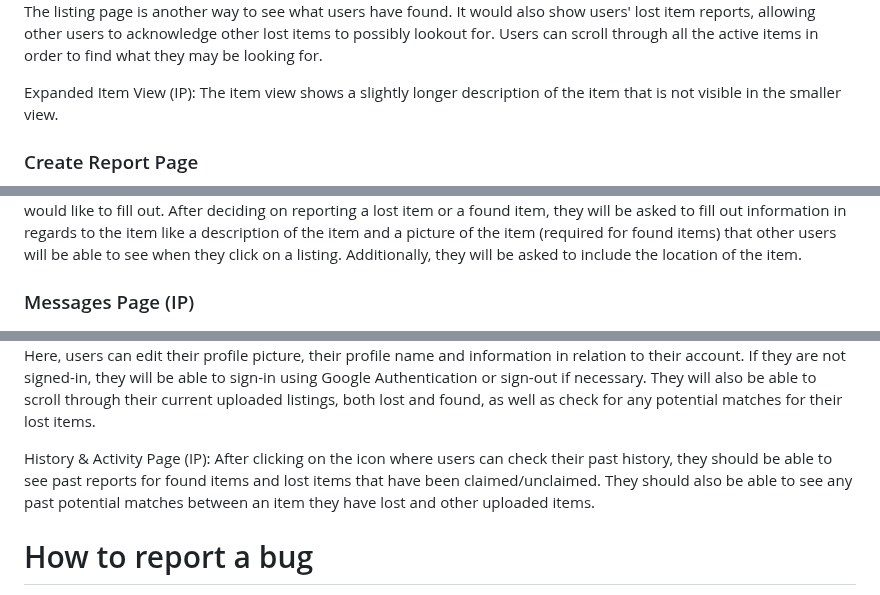
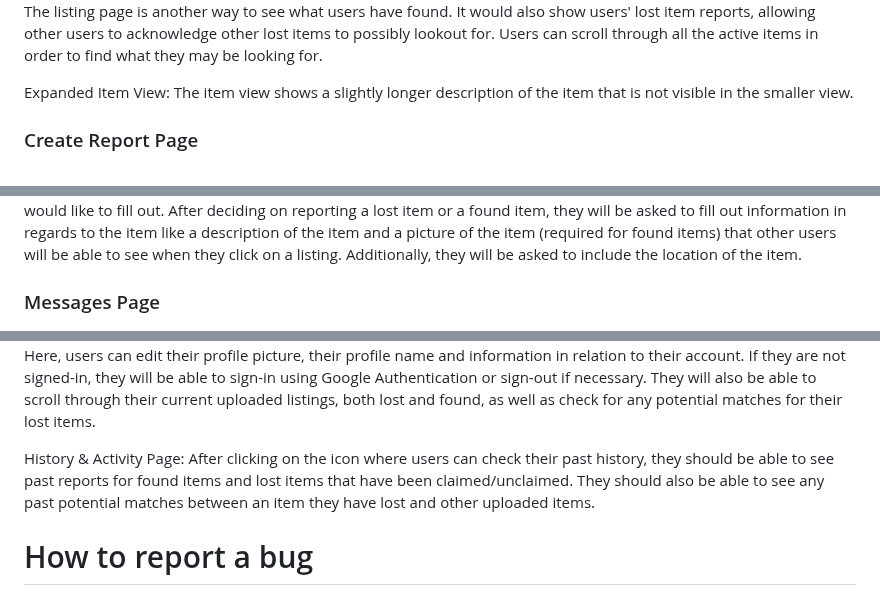
Before and after one commit to chan-anni/valuables, a Markdown page: user_manual.md, 3 parts joined by grey strips. Drawn GitHub-style.

Commit message:
removed the in progress indicators

```diff
--- a/user_manual.md
+++ b/user_manual.md
@@ -34,14 +32,14 @@ Search Bar (IP): Search bar allows users to search for items based on their titl
 ![Listing page picture](/user_manual_pics/Listing.jpg)\
 The listing page is another way to see what users have found. It would also show users' lost item reports, allowing other users to acknowledge other lost items to possibly lookout for. Users can scroll through all the active items in order to find what they may be looking for.
 
-Expanded Item View (IP): The item view shows a slightly longer description of the item that is not visible in the smaller view.
+Expanded Item View: The item view shows a slightly longer description of the item that is not visible in the smaller view.
 
 ### Create Report Page
 ![Report selection picture](/user_manual_pics/Report1.jpg)
 ![Report page picture](/user_manual_pics/Report2.jpg)\
 When a user clicks the round plus button in the navigation bar, they will be guided to choose what kind of report they would like to fill out. After deciding on reporting a lost item or a found item, they will be asked to fill out information in regards to the item like a description of the item and a picture of the item (required for found items) that other users will be able to see when they click on a listing. Additionally, they will be asked to include the location of the item.
 
-### Messages Page (IP)
+### Messages Page
 ![Inbox page picture](/user_manual_pics/Chat1.jpg)
 ![Chat page picture](/user_manual_pics/Chat2.jpg)\
 When a user decides that they would like to claim an item, they will be directed to chat with the user that currently has the item. Here, users can determine if the item truly belongs to whoever is claiming it. Users can also discuss what their future plans are to get the item back to the rightful owner. Users can click on the chat to continue chatting with other users they are in contact with.
@@ -50,7 +48,7 @@ When a user decides that they would like to claim an item, they will be directed
 ![Profile page picture](/user_manual_pics/Profile.jpg)\
 Here, users can edit their profile picture, their profile name and information in relation to their account. If they are not signed-in, they will be able to sign-in using Google Authentication or sign-out if necessary. They will also be able to scroll through their current uploaded listings, both lost and found, as well as check for any potential matches for their lost items.
 
-History & Activity Page (IP): After clicking on the icon where users can check their past history, they should be able to see past reports for found items and lost items that have been claimed/unclaimed. They should also be able to see any past potential matches between an item they have lost and other uploaded items.
+History & Activity Page: After clicking on the icon where users can check their past history, they should be able to see past reports for found items and lost items that have been claimed/unclaimed. They should also be able to see any past potential matches between an item they have lost and other uploaded items.
 
 # How to report a bug
 A user can access the [GitHub repository](https://github.com/chan-anni/valuables/issues) and create an issue to indicate a specific bug.
```
Also changed, not shown: other parts of user_manual.md (+1 -3 lines).
